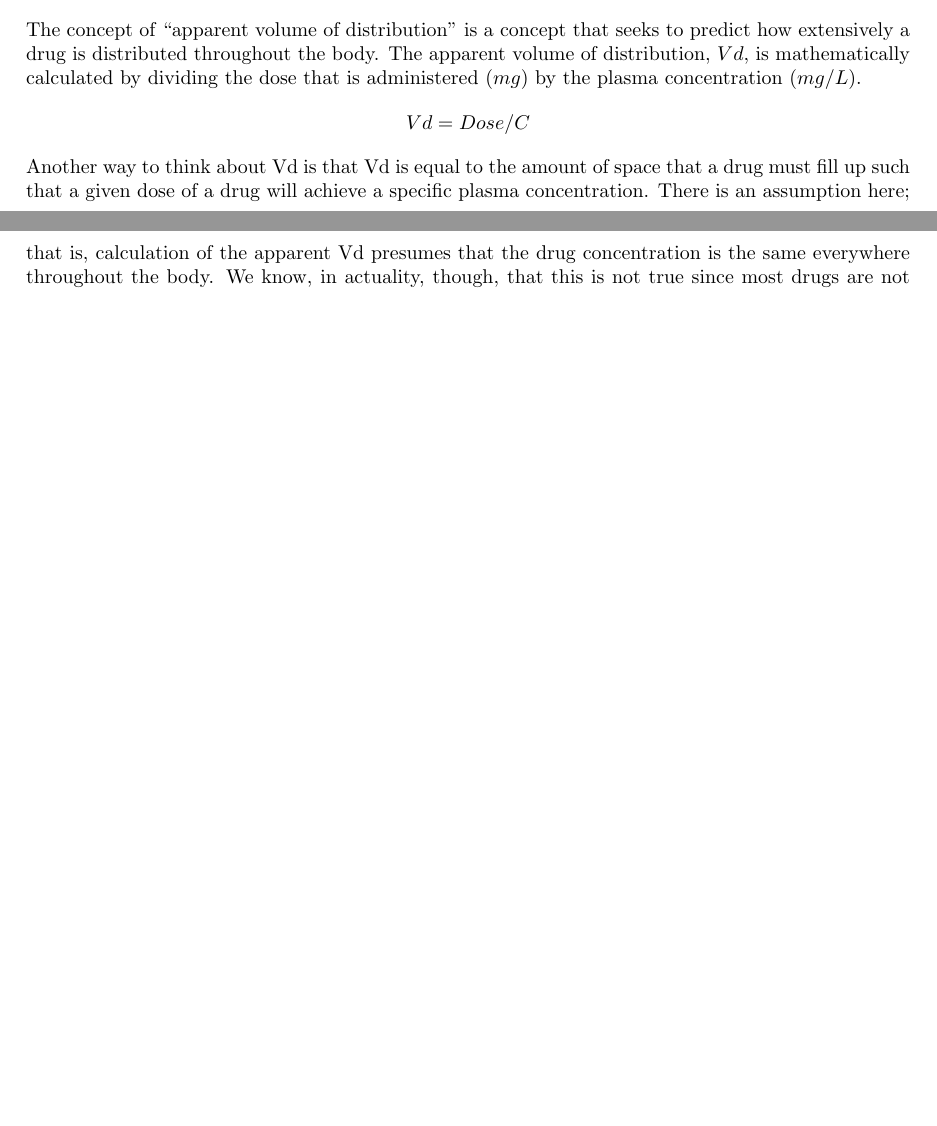
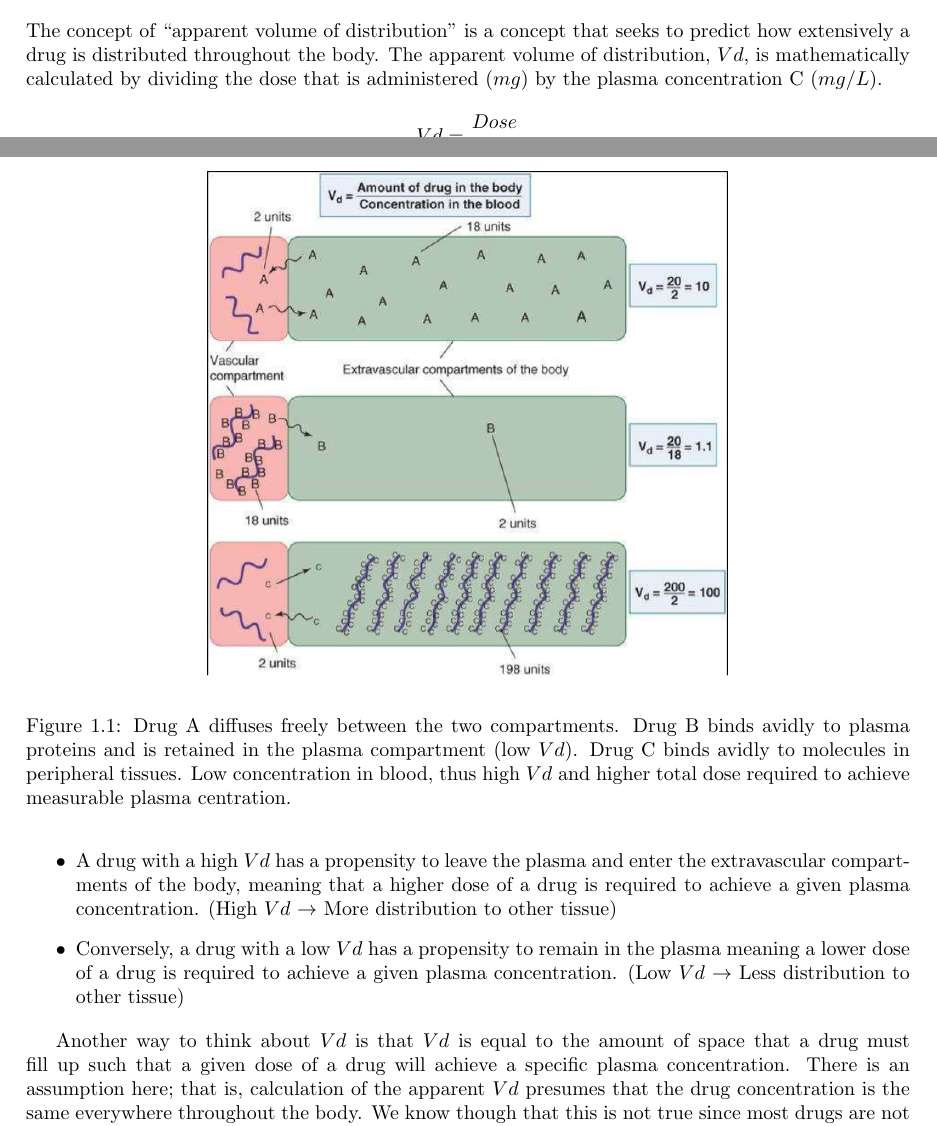
Before and after one commit to elispett/Molecular-Pharmacology-Notes, a LaTeX book (main.tex): two parts of pages 5 and 6 of 6 before the commit and two parts of pages 5 and 6 of 7 after it, joined at a grey line, cut so that both start at the same text, the shorter picture padded with empty space. Compiled offline with pdfLaTeX.

Commit message:
more volume of distribution

```diff
--- a/main.tex
+++ b/main.tex
@@ -6,7 +6,8 @@
 \usepackage{graphicx}
 \usepackage[export]{adjustbox}
 
-\usepackage[colorlinks=true, allcolors=blue]{hyperref}
+\usepackage{biblatex}
+\addbibresource{bibly.bib}
 
 \title{Molecular Pharmacology Notes}
 \author{Elisa Pettinà}
@@ -83,15 +84,31 @@ In addition to that, there are additional factors at play, particularly non-spec
 \subsubsection{Volume of distribution}
 The concept of “apparent volume of distribution” is a concept that seeks to predict how
 extensively a drug is distributed throughout the body.
-The apparent volume of distribution, $Vd$, is mathematically calculated by dividing the dose that is administered ($mg$) by the plasma concentration ($mg/L$).
+The apparent volume of distribution, $Vd$, is mathematically calculated by dividing the dose that is administered ($mg$) by the plasma concentration C ($mg/L$).
+
 \begin{equation*}
-    Vd = Dose/C
+    Vd = \frac{Dose}{C}
 \end{equation*}
-Another way to think about Vd is that Vd is equal to the amount of space that a drug
-must fill up such that a given dose of a drug will achieve a specific plasma
-concentration. There is an assumption here; that is, calculation of the apparent Vd
-presumes that the drug concentration is the same everywhere throughout the body.
-We know, in actuality, though, that this is not true since most drugs are not uniformly
-distributed.
 
+Based on the above equation:
+
+\begin{itemize}
+    \item A drug with a high $Vd$ has a propensity to leave the plasma and enter the extravascular compartments of the body, meaning that a higher dose of a drug is required to achieve a given plasma concentration. (High $Vd$ $\rightarrow$ More distribution to other tissue)
+    \item Conversely, a drug with a low $Vd$ has a propensity to remain in the plasma meaning a lower dose of a drug is required to achieve a given plasma concentration. (Low $Vd$ $\rightarrow$ Less distribution to other tissue)
+
+\end{itemize}
+
+Another way to think about $Vd$ is that $Vd$ is equal to the amount of space that a drug
+must fill up such that a given dose of a drug will achieve a specific plasma concentration.
+There is an assumption here; that is, calculation of the apparent $Vd$ presumes that the drug concentration is the same everywhere throughout the body.
+We know though that this is not true since most drugs are not uniformly distributed.
+More on this on the NIH website\cite{NIH}.
+
+\begin{figure}
+    \includegraphics[width=0.6\textwidth, center]{images/image5.png}
+    \caption{Drug A diffuses freely between the two compartments. Drug B binds avidly to plasma proteins and is retained in the plasma compartment (low $Vd$). Drug C binds avidly to molecules in peripheral tissues. Low concentration in blood, thus high $Vd$ and higher total dose required to achieve measurable plasma centration.}
+\end{figure}
+
+
+\printbibliography
 \end{document}
```
Also changed, not shown: bibly.bib (added, +7 -0 lines), images/image5.png (added), main.bbl (added), main.pdf, 9 other files.
